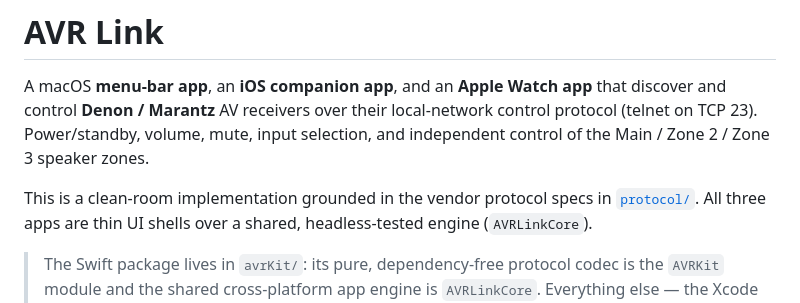
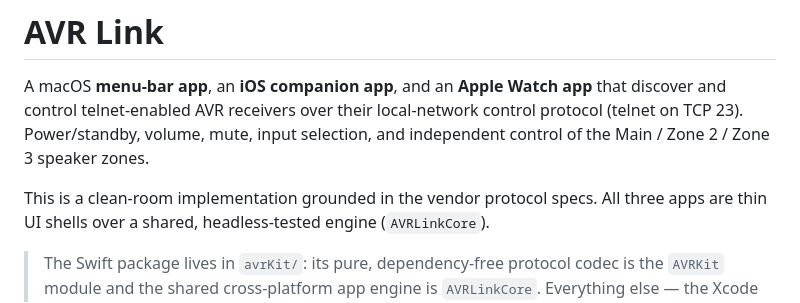
Before and after one commit to rawporkchop/rawporkchop.github.io, a Markdown page: README.md, the part around the change. GitHub-like rendering.

Commit message:
Clarify AVR control capabilities in README
Updated README to clarify control capabilities and implementation details.

```diff
--- a/README.md
+++ b/README.md
@@ -1,11 +1,11 @@
 # AVR Link
 
 A macOS **menu-bar app**, an **iOS companion app**, and an **Apple Watch app** that discover and
-control **Denon / Marantz** AV receivers over their local-network control protocol (telnet on TCP 23).
+control telnet-enabled AVR receivers over their local-network control protocol (telnet on TCP 23).
 Power/standby, volume, mute, input selection, and independent control of the Main / Zone 2 / Zone 3
 speaker zones.
 
-This is a clean-room implementation grounded in the vendor protocol specs in [`protocol/`](protocol/).
+This is a clean-room implementation grounded in the vendor protocol specs.
 All three apps are thin UI shells over a shared, headless-tested engine (`AVRLinkCore`).
 
 > The Swift package lives in `avrKit/`: its pure, dependency-free protocol codec is the `AVRKit`
```
